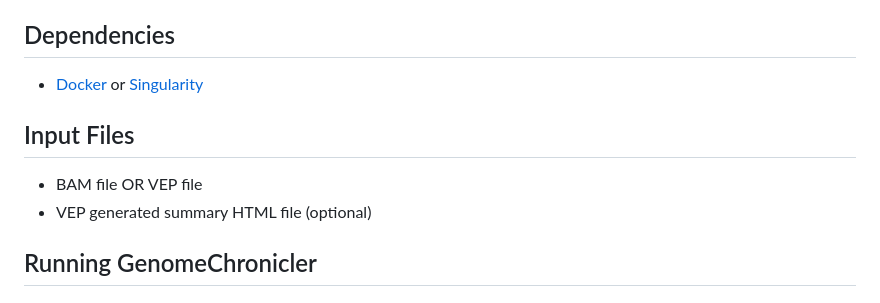
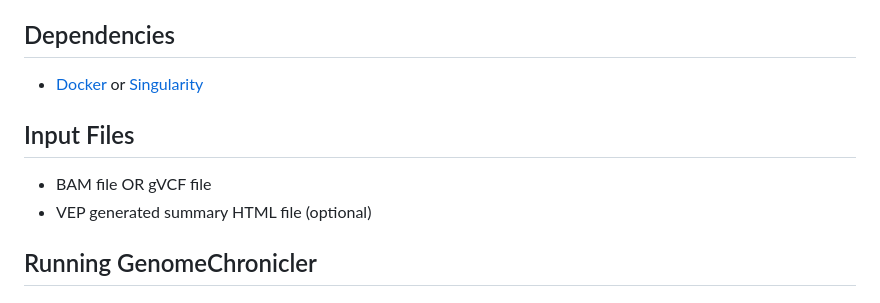
Before and after one commit to PGP-UK/GenomeChronicler, a Markdown page: README.md, the part around the change printed below. GitHub-like rendering.

```diff
--- a/README.md
+++ b/README.md
@@ -18,7 +18,7 @@ This is the repository for GenomeChronicler, the Personal Genome Project United
 
 ## Input Files
 
-* BAM file OR VEP file
+* BAM file OR gVCF file
 * VEP generated summary HTML file (optional)
 
 ## Running GenomeChronicler
```
Also changed, not shown: other parts of README.md (+1 -1 lines).
